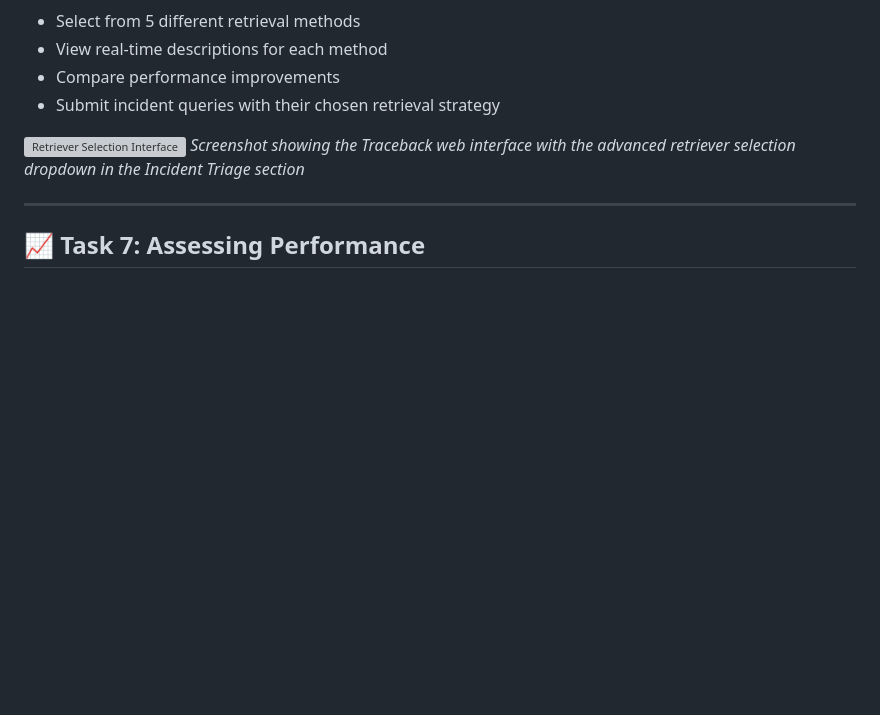
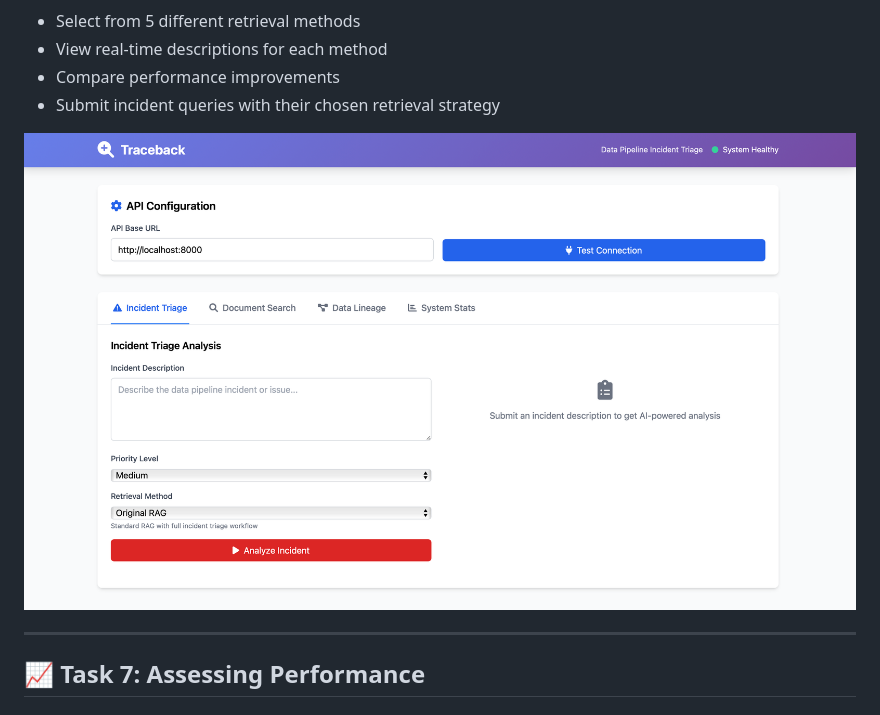
Before and after one commit to sagogine/Traceback, a Markdown page: certification_challenge_documentation.md, the part around the change. Drawn GitHub-style; pictures changed too: ui.png (added); blank space fills up the shorter version; grey boxes are pictures that could not be loaded.

Commit message:
fixed the screenshots

```diff
--- a/certification_challenge_documentation.md
+++ b/certification_challenge_documentation.md
@@ -240,8 +240,8 @@ The interface allows users to:
 - Compare performance improvements
 - Submit incident queries with their chosen retrieval strategy
 
-![Retriever Selection Interface](capture_interface.html)
-*Screenshot showing the Traceback web interface with the advanced retriever selection dropdown in the Incident Triage section*
+![Alt text](ui.png?raw=true "Traceback")
+
 
 ---
 
```
Also changed, not shown: README.md (+3 -1 lines), 1 other file.
